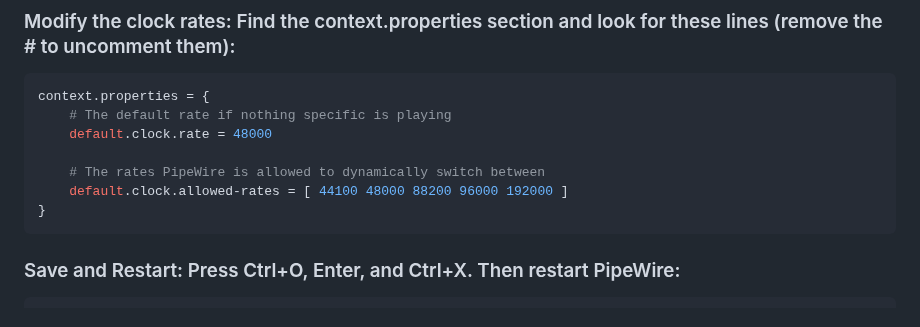
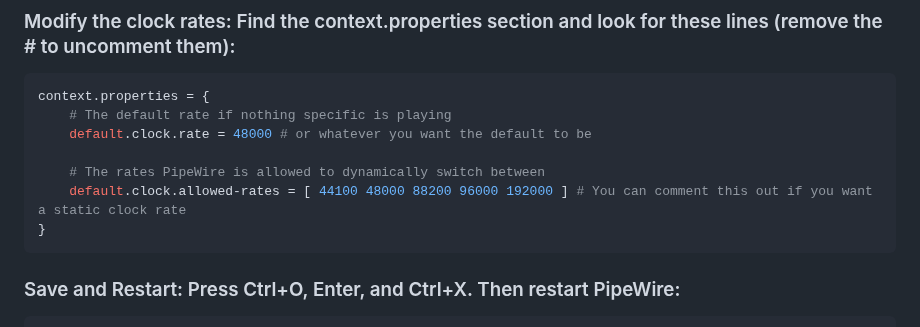
Before and after one commit to AleksandarBayrev/general-linux-fixes, a Markdown page: Sound-Fixes-Linux.md, the part around the change. Rendered like a GitHub page.

````diff
--- a/Sound-Fixes-Linux.md
+++ b/Sound-Fixes-Linux.md
@@ -24,10 +24,10 @@ nano ~/.config/pipewire/pipewire.conf.d/10-rates.conf
 ```ini
 context.properties = {
     # The default rate if nothing specific is playing
-    default.clock.rate = 48000
+    default.clock.rate = 48000 # or whatever you want the default to be
 
     # The rates PipeWire is allowed to dynamically switch between
-    default.clock.allowed-rates = [ 44100 48000 88200 96000 192000 ]
+    default.clock.allowed-rates = [ 44100 48000 88200 96000 192000 ] # You can comment this out if you want a static clock rate
 }
 ```
 ### Save and Restart: Press Ctrl+O, Enter, and Ctrl+X. Then restart PipeWire:
````
